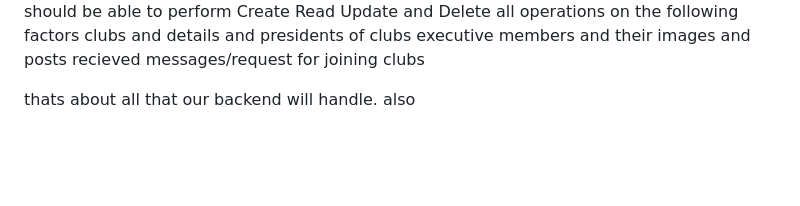
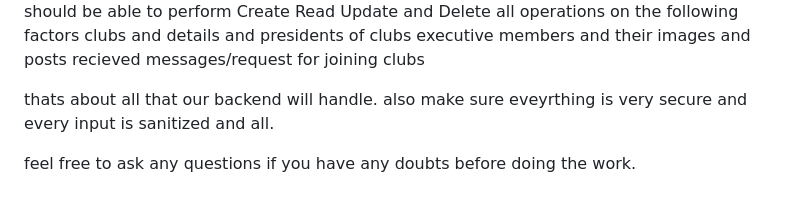
Before and after one commit to zenithkandel/unified-nexus, a Markdown page: design-guide.md, the part around the change. Rendered like a GitHub page; blank space fills up the shorter version.

Commit message:
feat: emphasize security and input sanitization in backend handling

```diff
--- a/design-guide.md
+++ b/design-guide.md
@@ -141,4 +141,6 @@ clubs and details and presidents of clubs
 executive members and their images and posts
 recieved messages/request for joining clubs
 
-thats about all that our backend will handle. also
+thats about all that our backend will handle. also make sure eveyrthing is very secure and every input is sanitized and all.
+
+feel free to ask any questions if you have any doubts before doing the work.
```
